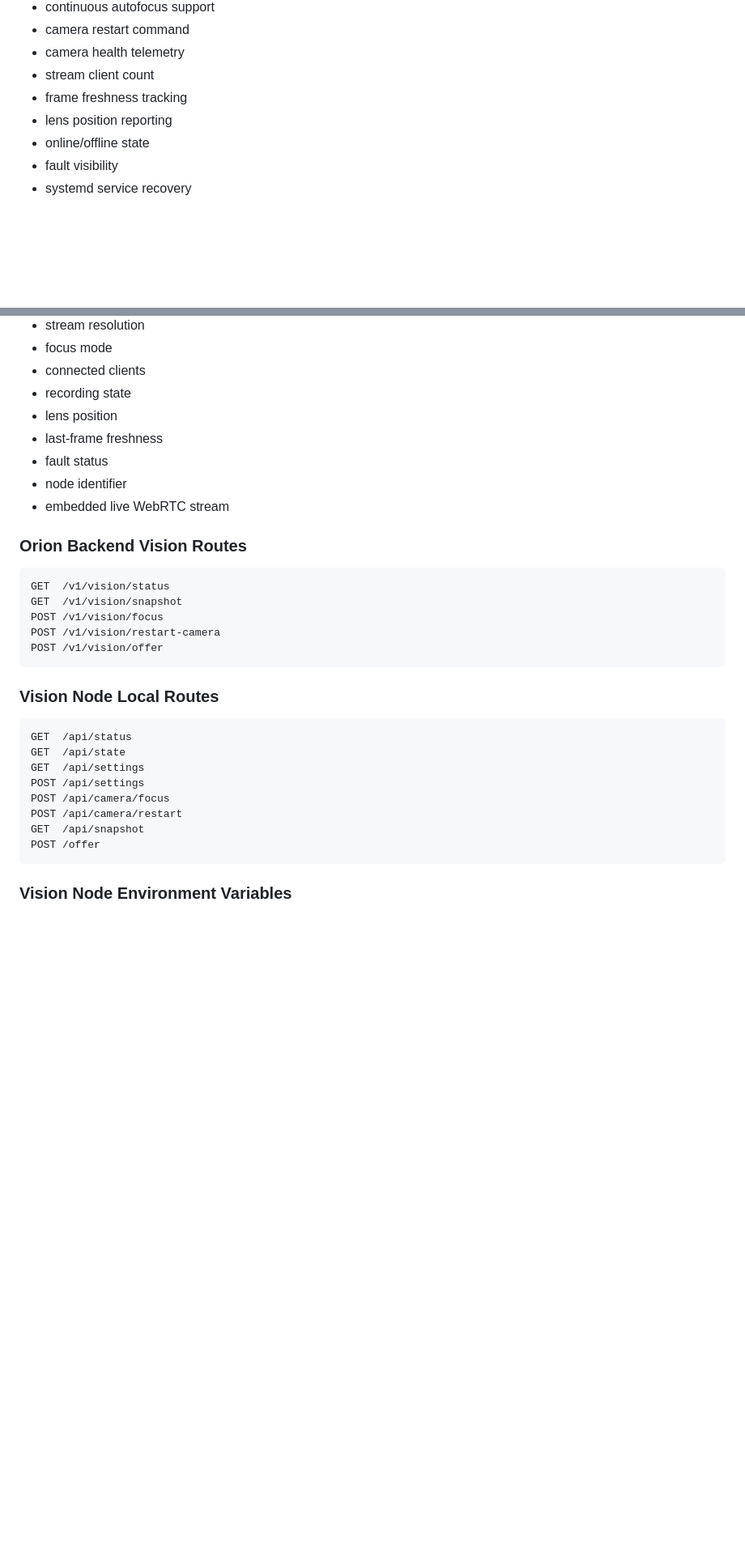
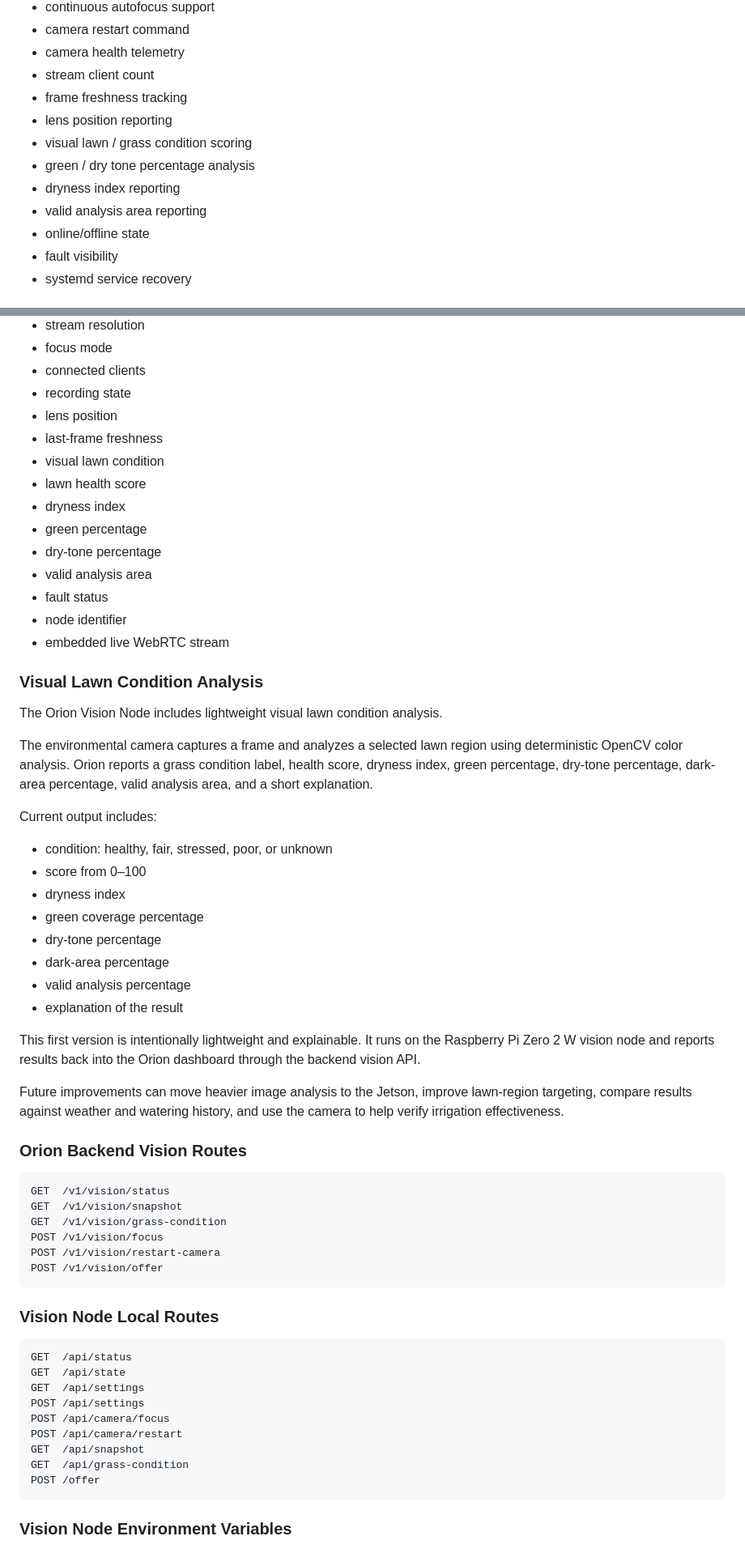
Before and after one commit to Echo13091/orion-v2, a Markdown page: README.md, 2 parts joined by grey strips. Shown at 81% size. Rendered like a GitHub page; blank space fills up the shorter version.

Commit message:
Update README with visual lawn condition analysis

````diff
--- a/README.md
+++ b/README.md
@@ -253,6 +262,10 @@ The Jetson-hosted Orion backend proxies the vision node through `/v1/vision/*` A
 - stream client count
 - frame freshness tracking
 - lens position reporting
+- visual lawn / grass condition scoring
+- green / dry tone percentage analysis
+- dryness index reporting
+- valid analysis area reporting
 - online/offline state
 - fault visibility
 - systemd service recovery
@@ -270,15 +283,43 @@ The Orion dashboard displays:
 - recording state
 - lens position
 - last-frame freshness
+- visual lawn condition
+- lawn health score
+- dryness index
+- green percentage
+- dry-tone percentage
+- valid analysis area
 - fault status
 - node identifier
 - embedded live WebRTC stream
 
+### Visual Lawn Condition Analysis
+
+The Orion Vision Node includes lightweight visual lawn condition analysis.
+
+The environmental camera captures a frame and analyzes a selected lawn region using deterministic OpenCV color analysis. Orion reports a grass condition label, health score, dryness index, green percentage, dry-tone percentage, dark-area percentage, valid analysis area, and a short explanation.
+
+Current output includes:
+
+- condition: healthy, fair, stressed, poor, or unknown
+- score from 0–100
+- dryness index
+- green coverage percentage
+- dry-tone percentage
+- dark-area percentage
+- valid analysis percentage
+- explanation of the result
+
+This first version is intentionally lightweight and explainable. It runs on the Raspberry Pi Zero 2 W vision node and reports results back into the Orion dashboard through the backend vision API.
+
+Future improvements can move heavier image analysis to the Jetson, improve lawn-region targeting, compare results against weather and watering history, and use the camera to help verify irrigation effectiveness.
+
 ### Orion Backend Vision Routes
 
 ```txt
 GET  /v1/vision/status
 GET  /v1/vision/snapshot
+GET  /v1/vision/grass-condition
 POST /v1/vision/focus
 POST /v1/vision/restart-camera
 POST /v1/vision/offer
@@ -294,6 +335,7 @@ POST /api/settings
 POST /api/camera/focus
 POST /api/camera/restart
 GET  /api/snapshot
+GET  /api/grass-condition
 POST /offer
 ```
 
````
Also changed, not shown: other parts of README.md (+97 -36 lines).
